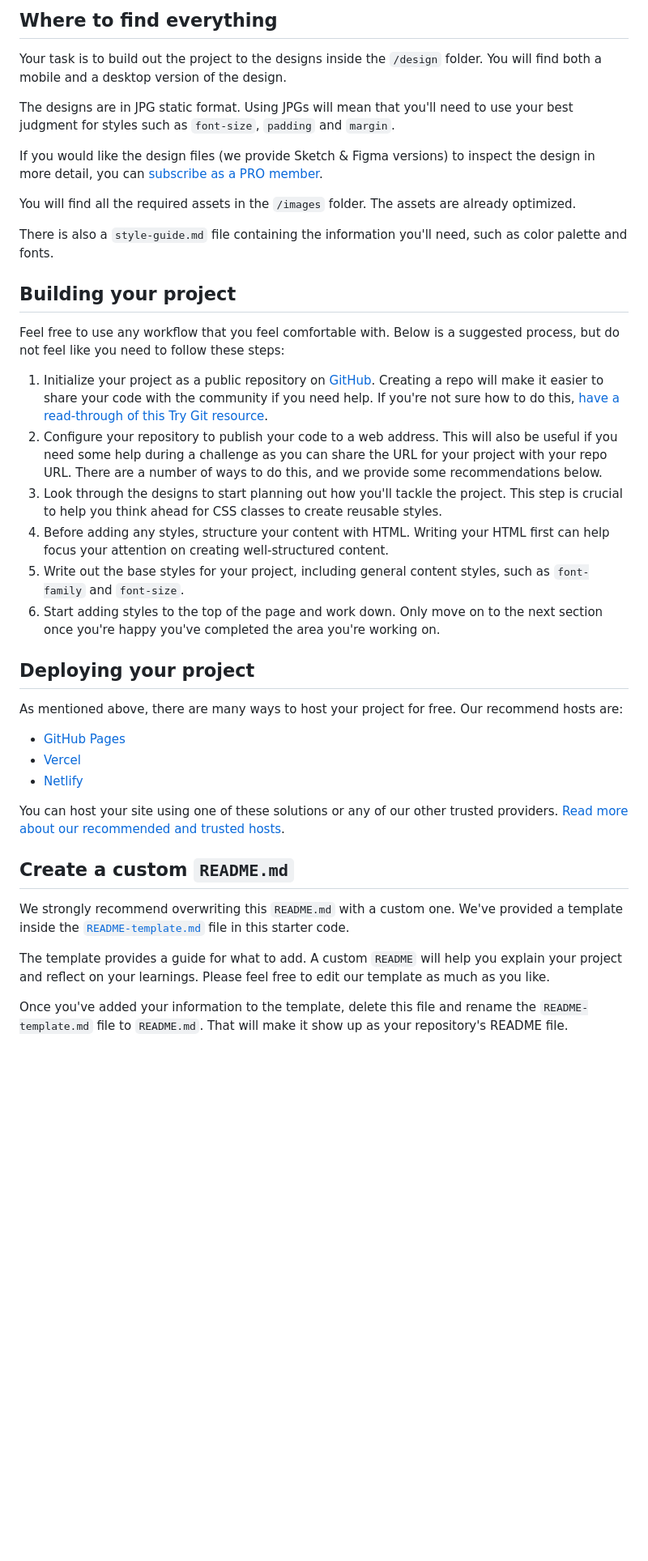
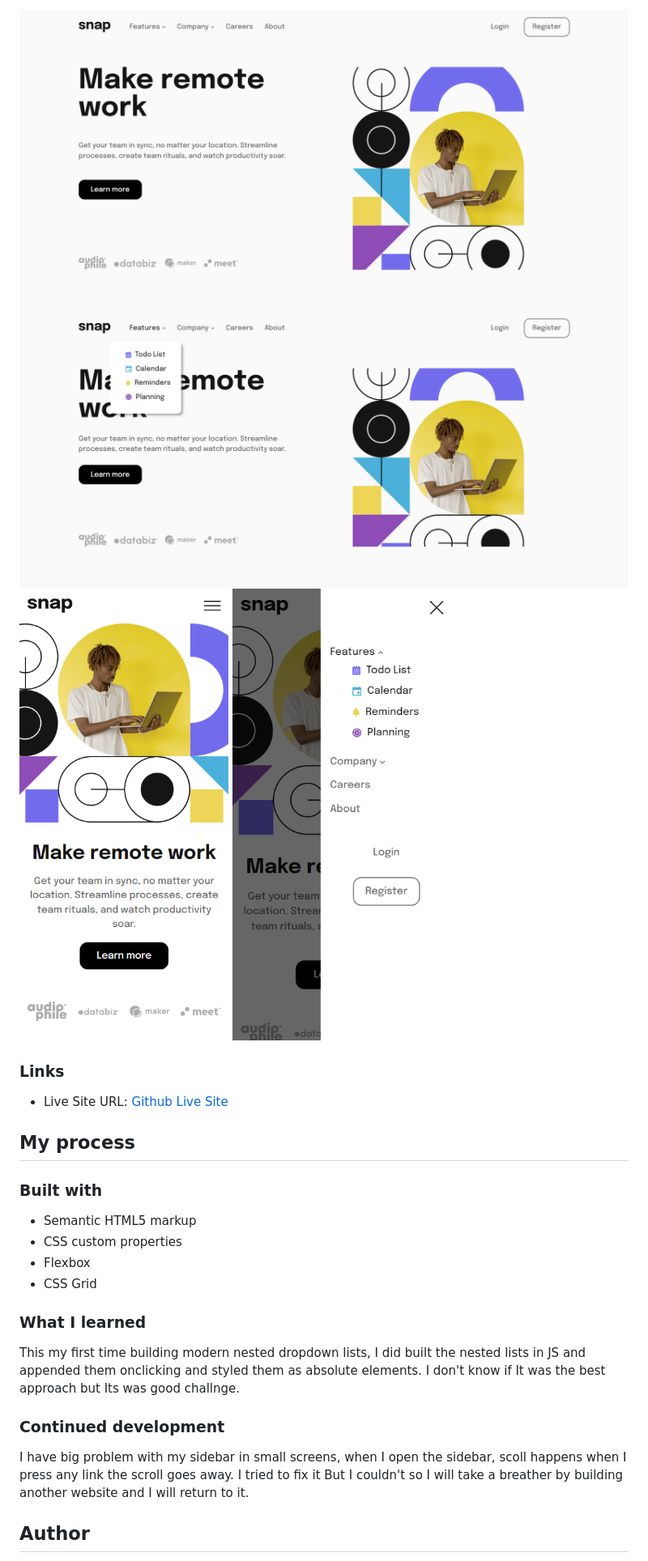
Before and after one commit to EyadOmar/intro-section-with-intermediate--nav, a Markdown page: README.md, the part around the change printed below. Shown: that part at 81% size. Drawn GitHub-style; pictures changed too: screenshots/desktop dropdown list.png (added), screenshots/desktop.png (added), screenshots/mobile dropdown list.png (added); blank space fills up the shorter version.

Commit message:
edited readme and added my screen shots

```diff
--- a/README.md
+++ b/README.md
@@ -26,42 +28,29 @@ Want some support on the challenge? [Join our Slack community](https://www.front
 
-## Where to find everything
+![Desktop](./screenshots/desktop.png)
+![Desktop Dropdown List](./screenshots/desktop%20dropdown%20list.png)
+![Mobile](./screenshots/mobile.png)
+![Mobile Dropdown List](./screenshots/mobile%20dropdown%20list.png)
 
-Your task is to build out the project to the designs inside the `/design` folder. You will find both a mobile and a desktop version of the design.
+### Links
 
-The designs are in JPG static format. Using JPGs will mean that you'll need to use your best judgment for styles such as `font-size`, `padding` and `margin`.
+- Live Site URL: [Github Live Site](https://eyadomar.github.io/intro-section-with-intermediate--nav/)
 
-If you would like the design files (we provide Sketch & Figma versions) to inspect the design in more detail, you can [subscribe as a PRO member](https://www.frontendmentor.io/pro).
+## My process
 
-You will find all the required assets in the `/images` folder. The assets are already optimized.
+### Built with
 
-There is also a `style-guide.md` file containing the information you'll need, such as color palette and fonts.
+- Semantic HTML5 markup
+- CSS custom properties
+- Flexbox
+- CSS Grid
 
-## Building your project
+### What I learned
 
-Feel free to use any workflow that you feel comfortable with. Below is a suggested process, but do not feel like you need to follow these steps:
+This my first time building modern nested dropdown lists, I did built the nested lists in JS and appended them onclicking and styled them as absolute elements. I don't know if It was the best approach but Its was good challnge.
 
-1. Initialize your project as a public repository on [GitHub](https://github.com/). Creating a repo will make it easier to share your code with the community if you need help. If you're not sure how to do this, [have a read-through of this Try Git resource](https://try.github.io/).
-2. Configure your repository to publish your code to a web address. This will also be useful if you need some help during a challenge as you can share the URL for your project with your repo URL. There are a number of ways to do this, and we provide some recommendations below.
-3. Look through the designs to start planning out how you'll tackle the project. This step is crucial to help you think ahead for CSS classes to create reusable styles.
-4. Before adding any styles, structure your content with HTML. Writing your HTML first can help focus your attention on creating well-structured content.
-5. Write out the base styles for your project, including general content styles, such as `font-family` and `font-size`.
-6. Start adding styles to the top of the page and work down. Only move on to the next section once you're happy you've completed the area you're working on.
+### Continued development
 
-## Deploying your project
+I have big problem with my sidebar in small screens, when I open the sidebar, scoll happens when I press any link the scroll goes away. I tried to fix it But I couldn't so I will take a breather by building another website and I will return to it.
 
-As mentioned above, there are many ways to host your project for free. Our recommend hosts are:
+## Author
 
-- [GitHub Pages](https://pages.github.com/)
-- [Vercel](https://vercel.com/)
-- [Netlify](https://www.netlify.com/)
-
-You can host your site using one of these solutions or any of our other trusted providers. [Read more about our recommended and trusted hosts](https://medium.com/frontend-mentor/frontend-mentor-trusted-hosting-providers-bf000dfebe).
-
-## Create a custom `README.md`
-
-We strongly recommend overwriting this `README.md` with a custom one. We've provided a template inside the [`README-template.md`](./README-template.md) file in this starter code.
-
-The template provides a guide for what to add. A custom `README` will help you explain your project and reflect on your learnings. Please feel free to edit our template as much as you like.
-
-Once you've added your information to the template, delete this file and rename the `README-template.md` file to `README.md`. That will make it show up as your repository's README file.
-
```
Also changed, not shown: other parts of README.md (+18 -40 lines), screenshots/screencapture-127-0-0-1-5500-2022-12-20-19_23_49.png (added).
